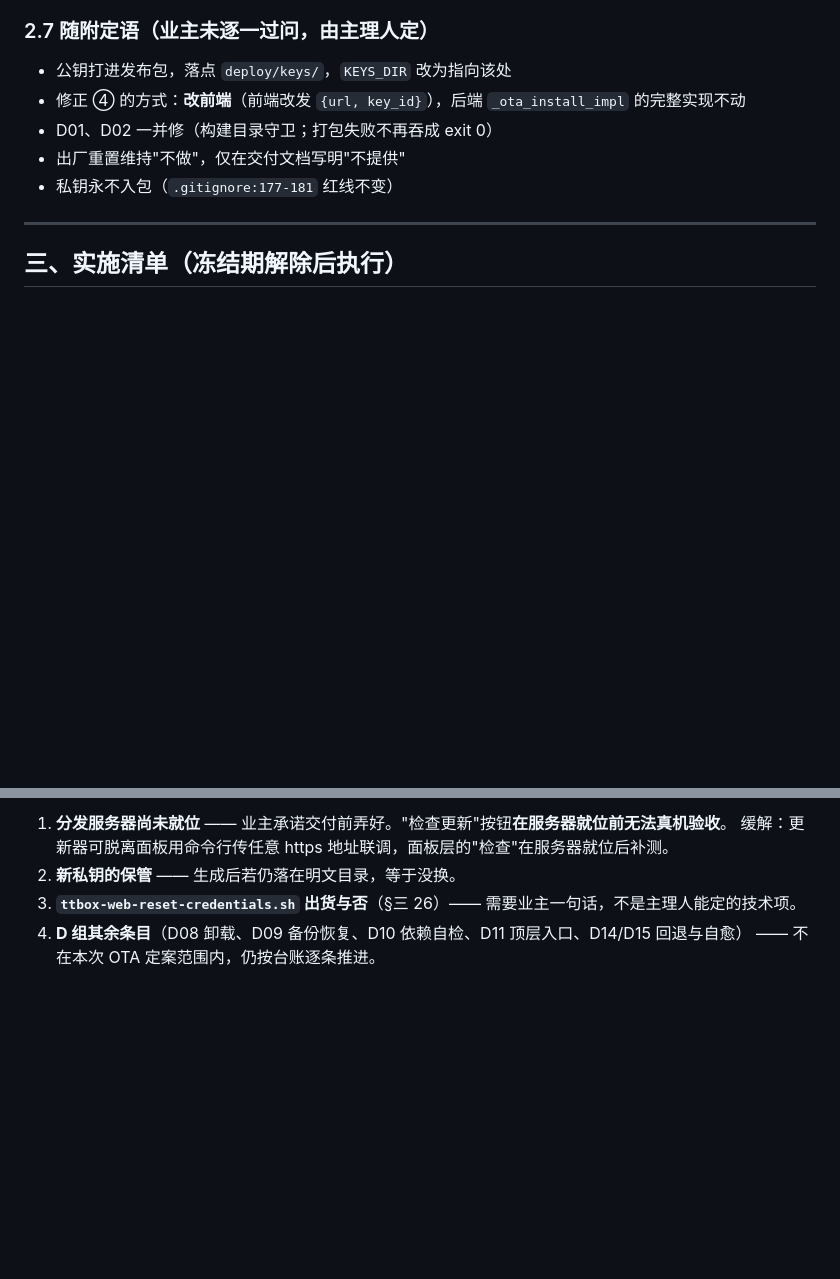
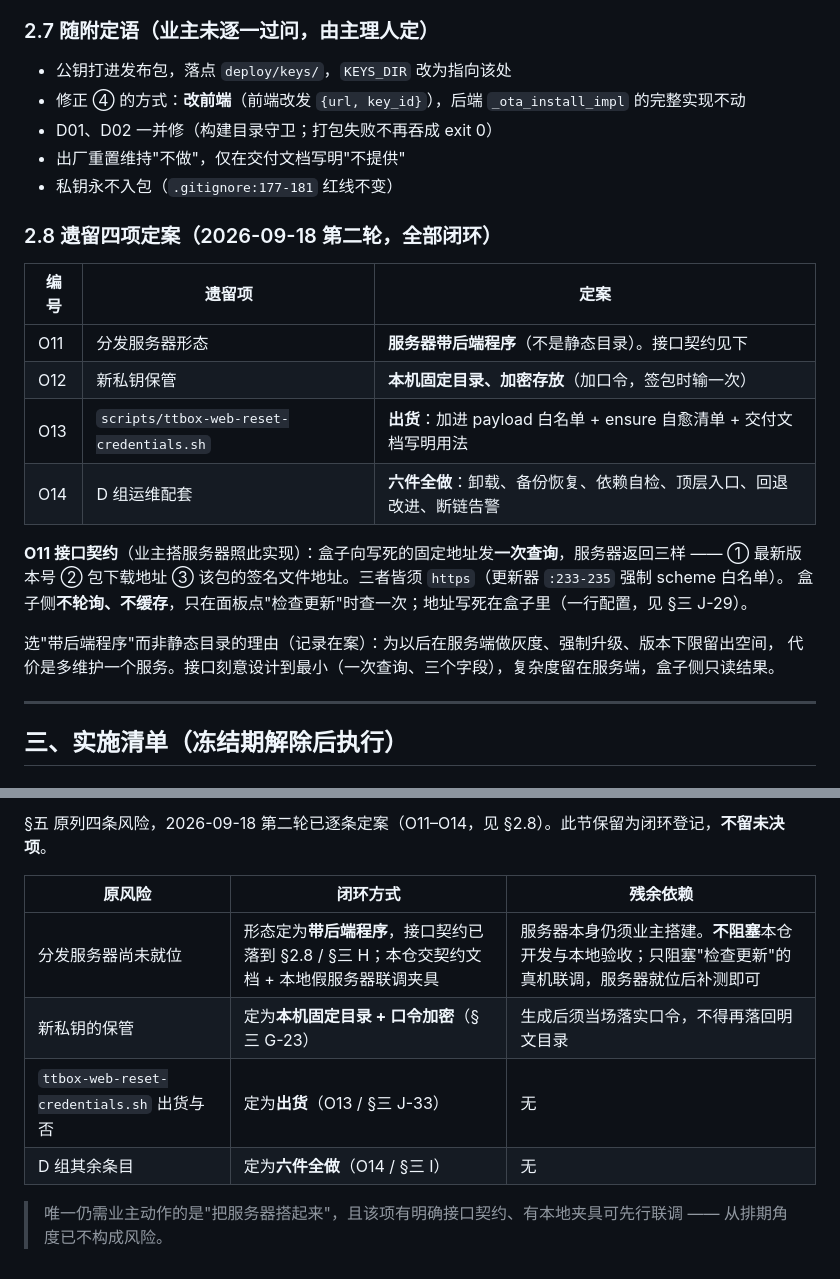
Before and after one commit to bageling/TTBOX, a Markdown page: docs/交付前更新功能定案-2026-09-18.md, 2 parts joined by grey strips. GitHub-like rendering; blank space fills up the shorter version.

```diff
--- a/docs/交付前更新功能定案-2026-09-18.md
+++ b/docs/交付前更新功能定案-2026-09-18.md
@@ -134,6 +134,22 @@ biz_ok = bool(st.get("model_loaded")) and bool(st.get("license_available"))
 - 出厂重置维持"不做"，仅在交付文档写明"不提供"
 - 私钥永不入包（`.gitignore:177-181` 红线不变）
 
+### 2.8 遗留四项定案（2026-09-18 第二轮，全部闭环）
+
+| 编号 | 遗留项 | 定案 |
+|------|--------|------|
+| O11 | 分发服务器形态 | **服务器带后端程序**（不是静态目录）。接口契约见下 |
+| O12 | 新私钥保管 | **本机固定目录、加密存放**（加口令，签包时输一次） |
+| O13 | `scripts/ttbox-web-reset-credentials.sh` | **出货**：加进 payload 白名单 + ensure 自愈清单 + 交付文档写明用法 |
+| O14 | D 组运维配套 | **六件全做**：卸载、备份恢复、依赖自检、顶层入口、回退改进、断链告警 |
+
+**O11 接口契约**（业主搭服务器照此实现）：盒子向写死的固定地址发**一次查询**，服务器返回三样 ——
+① 最新版本号 ② 包下载地址 ③ 该包的签名文件地址。三者皆须 `https`（更新器 `:233-235` 强制 scheme 白名单）。
+盒子侧**不轮询、不缓存**，只在面板点"检查更新"时查一次；地址写死在盒子里（一行配置，见 §三 J-29）。
+
+选"带后端程序"而非静态目录的理由（记录在案）：为以后在服务端做灰度、强制升级、版本下限留出空间，
+代价是多维护一个服务。接口刻意设计到最小（一次查询、三个字段），复杂度留在服务端，盒子侧只读结果。
+
 ---
 
 ## 三、实施清单（冻结期解除后执行）
@@ -209,7 +241,11 @@ biz_ok = bool(st.get("model_loaded")) and bool(st.get("license_available"))
 
-1. **分发服务器尚未就位** —— 业主承诺交付前弄好。"检查更新"按钮**在服务器就位前无法真机验收**。
-   缓解：更新器可脱离面板用命令行传任意 https 地址联调，面板层的"检查"在服务器就位后补测。
-2. **新私钥的保管** —— 生成后若仍落在明文目录，等于没换。
-3. **`ttbox-web-reset-credentials.sh` 出货与否**（§三 26）—— 需要业主一句话，不是主理人能定的技术项。
-4. **D 组其余条目**（D08 卸载、D09 备份恢复、D10 依赖自检、D11 顶层入口、D14/D15 回退与自愈）
-   —— 不在本次 OTA 定案范围内，仍按台账逐条推进。
+§五 原列四条风险，2026-09-18 第二轮已逐条定案（O11–O14，见 §2.8）。此节保留为闭环登记，**不留未决项**。
+
+| 原风险 | 闭环方式 | 残余依赖 |
+|--------|---------|---------|
+| 分发服务器尚未就位 | 形态定为**带后端程序**，接口契约已落到 §2.8 / §三 H；本仓交契约文档 + 本地假服务器联调夹具 | 服务器本身仍须业主搭建。**不阻塞**本仓开发与本地验收；只阻塞"检查更新"的真机联调，服务器就位后补测即可 |
+| 新私钥的保管 | 定为**本机固定目录 + 口令加密**（§三 G-23） | 生成后须当场落实口令，不得再落回明文目录 |
+| `ttbox-web-reset-credentials.sh` 出货与否 | 定为**出货**（O13 / §三 J-33） | 无 |
+| D 组其余条目 | 定为**六件全做**（O14 / §三 I） | 无 |
+
+> 唯一仍需业主动作的是"把服务器搭起来"，且该项有明确接口契约、有本地夹具可先行联调 —— 从排期角度已不构成风险。
```
Also changed, not shown: other parts of docs/交付前更新功能定案-2026-09-18.md (+24 -8 lines), docs/交付前逐项定案台账-2026-09-18.md (+8 -2 lines).
